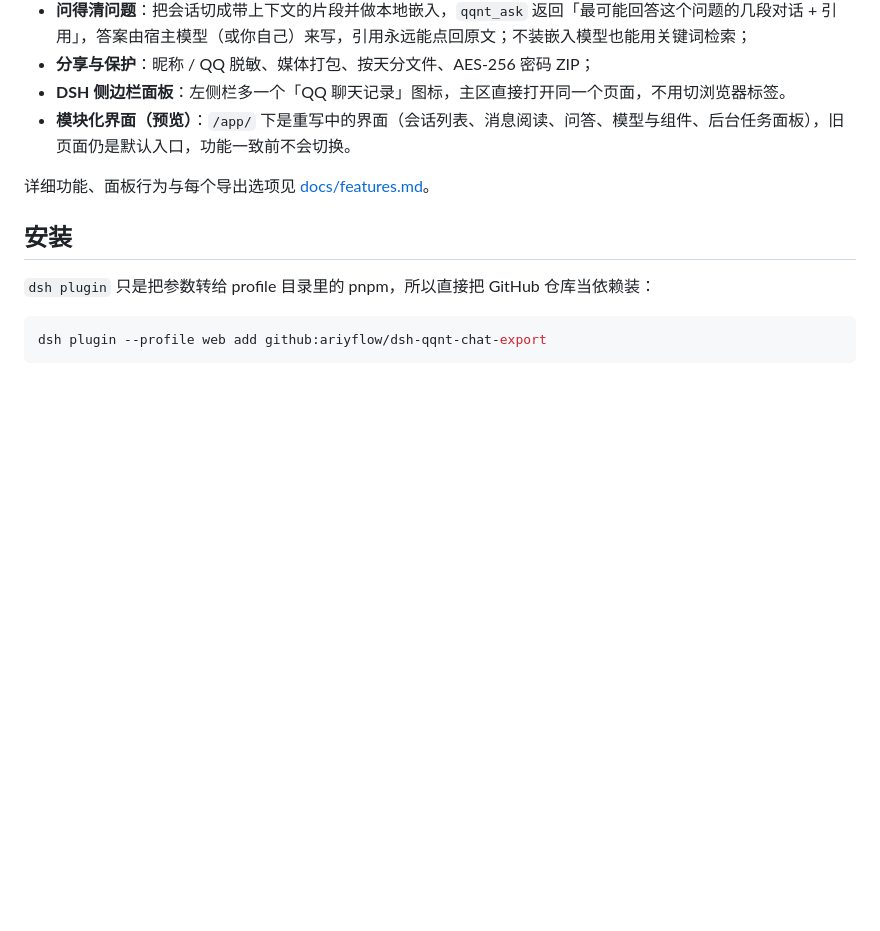
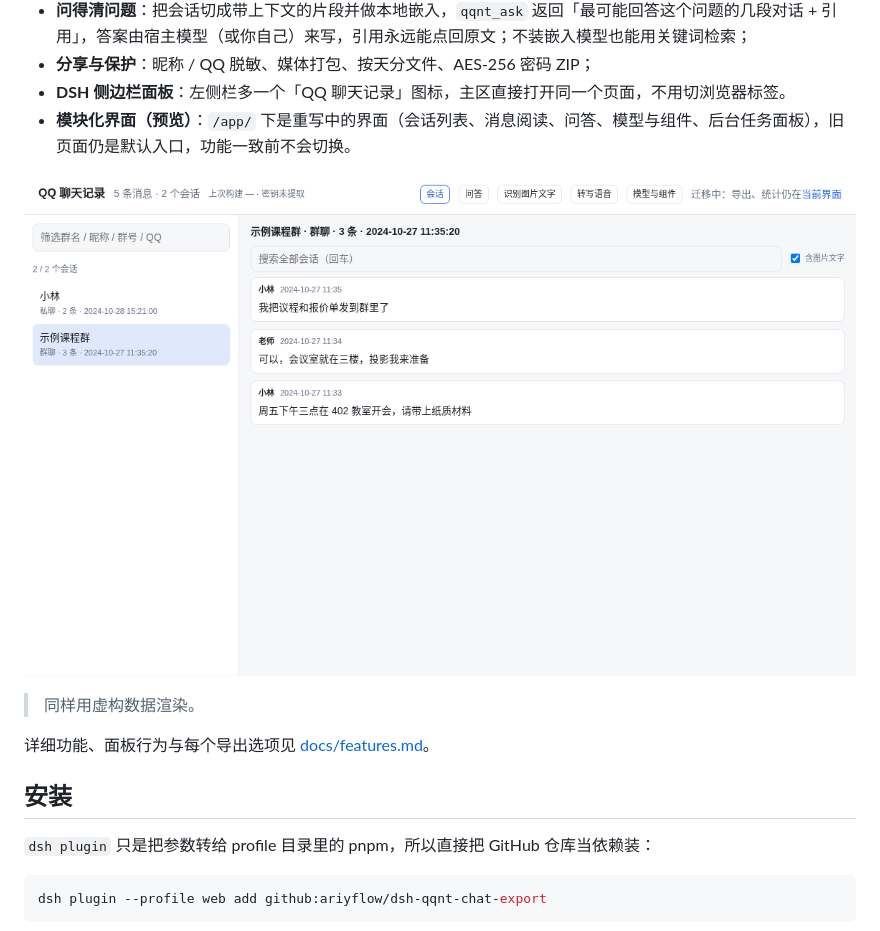
Before and after one commit to ariyflow/dsh-qqnt-chat-export, a Markdown page: README.md, the part around the change. Rendered like a GitHub page; pictures changed too: docs/screenshot-app.png (added); blank space fills up the shorter version.

Commit message:
docs: 新界面的虚构数据截图
旧截图对应的是 page.html；/app/ 一直只有文字说明。补一张渲染自虚构会话的截图，
README 与 features 各引用一次，并注明数据是编的。

```diff
--- a/README.md
+++ b/README.md
@@ -18,6 +18,10 @@ Read, search, and export NTQQ chat history from a DeepSeek Harness session or fr
 - **分享与保护**：昵称 / QQ 脱敏、媒体打包、按天分文件、AES-256 密码 ZIP；
 - **DSH 侧边栏面板**：左侧栏多一个「QQ 聊天记录」图标，主区直接打开同一个页面，不用切浏览器标签。
 - **模块化界面（预览）**：`/app/` 下是重写中的界面（会话列表、消息阅读、问答、模型与组件、后台任务面板），旧页面仍是默认入口，功能一致前不会切换。
+
+![新界面](docs/screenshot-app.png)
+
+> 同样用虚构数据渲染。
 
 详细功能、面板行为与每个导出选项见 [docs/features.md](docs/features.md)。
 
```
Also changed, not shown: docs/features.md (+4 -0 lines).
